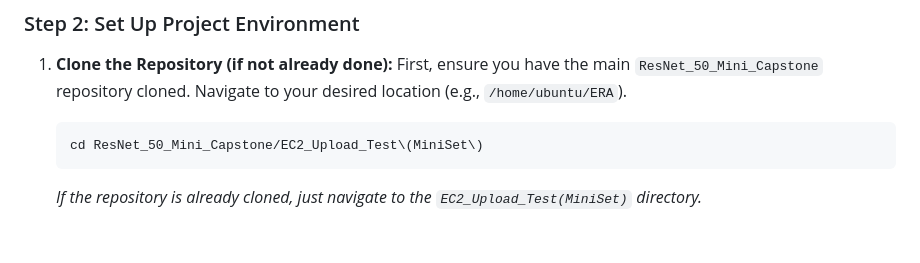
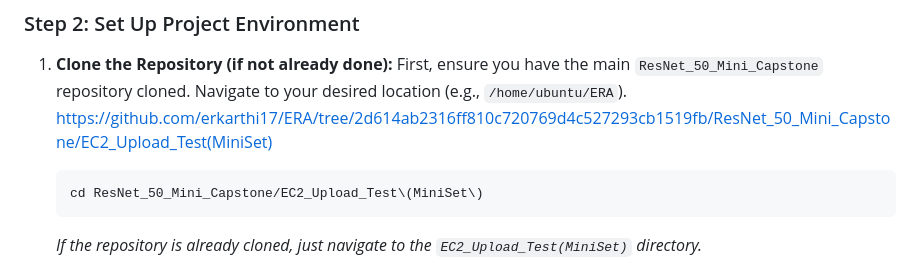
Before and after one commit to erkarthi17/ERA, a Markdown page: ResNet_50_Mini_Capstone/EC2_Upload_Test(MiniSet)/EC2_QUICK_START.md, the part around the change. Rendered like a GitHub page; blank space fills up the shorter version.

Commit message:
Update EC2_QUICK_START.md with repository link for easier access to the project

````diff
--- a/ResNet_50_Mini_Capstone/EC2_Upload_Test(MiniSet)/EC2_QUICK_START.md
+++ b/ResNet_50_Mini_Capstone/EC2_Upload_Test(MiniSet)/EC2_QUICK_START.md
@@ -20,6 +20,7 @@ This guide details the steps to set up and run the ResNet-50 training script (`t
 
 1.  **Clone the Repository (if not already done):**
     First, ensure you have the main `ResNet_50_Mini_Capstone` repository cloned. Navigate to your desired location (e.g., `/home/ubuntu/ERA`).
+    https://github.com/erkarthi17/ERA/tree/2d614ab2316ff810c720769d4c527293cb1519fb/ResNet_50_Mini_Capstone/EC2_Upload_Test(MiniSet)
     ```bash
     cd ResNet_50_Mini_Capstone/EC2_Upload_Test\(MiniSet\)
     ```
````
